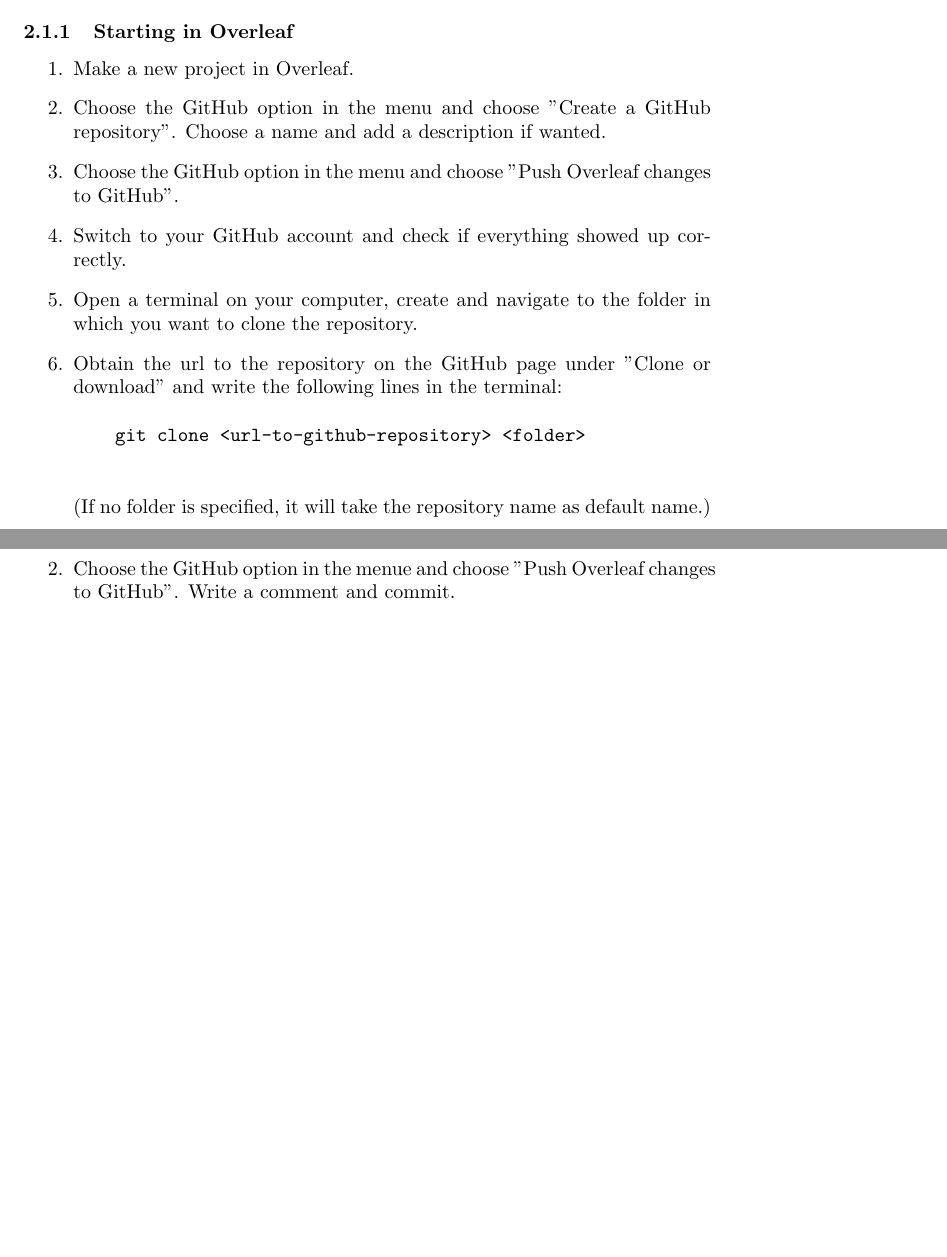
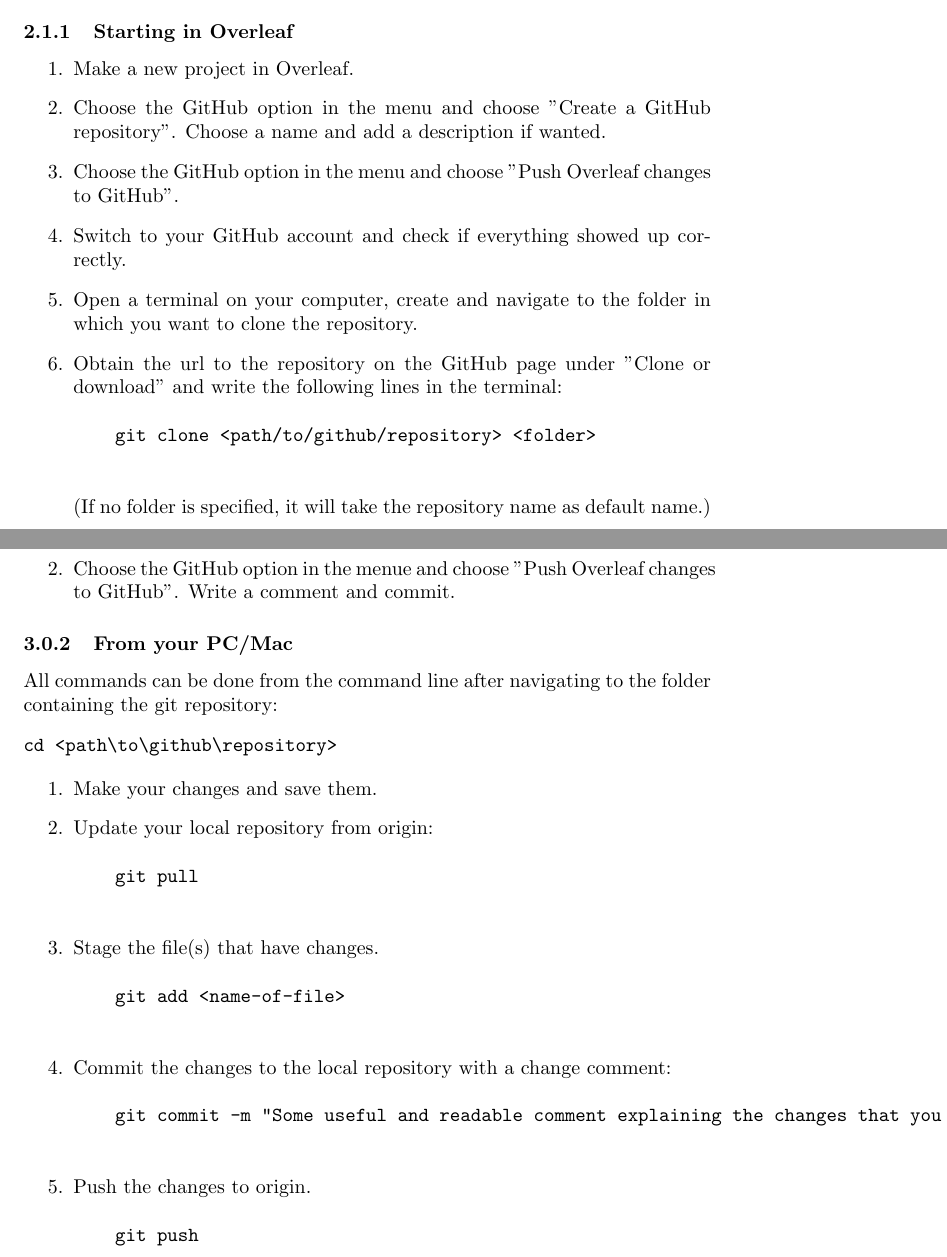
Before and after one commit to digital-work/git-documentation, a LaTeX document (main.tex): two parts of pages 1 and 2 of 2, joined at a grey line, cut so that both start at the same text, the shorter picture padded with empty space. Compiled offline with pdfLaTeX.

Commit message:
Explanation on how to commit and push changes from your PC/Mac.

```diff
--- a/main.tex
+++ b/main.tex
@@ -27,7 +27,7 @@
     \item Open a terminal on your computer, create and navigate to the folder in which you want to clone the repository.
     \item Obtain the url to the repository on the GitHub page under "Clone or download" and write the following lines in the terminal:
     \begin{verbatim}
-    git clone <url-to-github-repository> <folder>
+    git clone <path/to/github/repository> <folder>
     \end{verbatim}
     (If no folder is specified, it will take the repository name as default name.)
 \end{enumerate}
@@ -47,4 +47,30 @@
     \item Choose the GitHub option in the menue and choose "Push Overleaf changes to GitHub". Write a comment and commit.
 \end{enumerate}
 
+\subsubsection{From your PC/Mac}
+All commands can be done from the command line after navigating to the folder containing the git repository:
+\begin{verbatim}
+cd <path\to\github\repository>
+\end{verbatim}
+
+\begin{enumerate}
+    \item Make your changes and save them.
+    \item Update your local repository from origin:
+	\begin{verbatim}
+    git pull
+    \end{verbatim}
+	\item Stage the file(s) that have changes.
+	\begin{verbatim}
+    git add <name-of-file>
+    \end{verbatim}
+	\item Commit the changes to the local repository with a change comment:
+	\begin{verbatim}
+    git commit -m "Some useful and readable comment explaining the changes that you have made."
+    \end{verbatim}
+	\item Push the changes to origin.
+	\begin{verbatim}
+    git push
+    \end{verbatim}
+\end{enumerate}
+
 \end{document}
```
